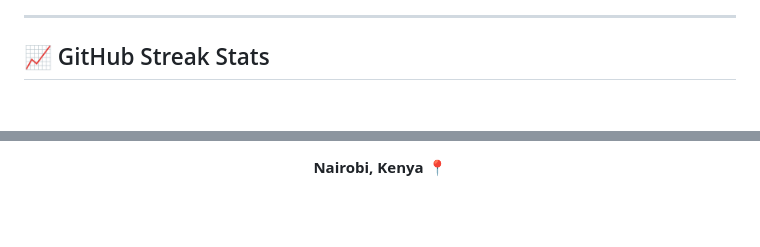
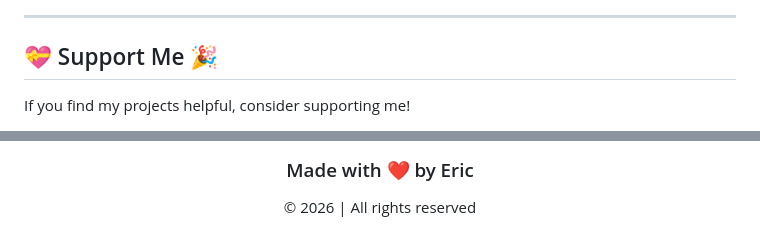
Before and after one commit to erycpc/erycpc, a Markdown page: README.md, 2 parts joined by grey strips. Drawn GitHub-style; blank space fills up the shorter version.

```diff
--- a/README.md
+++ b/README.md
@@ -103,6 +112,8 @@ If you find my work helpful and would like to support me, you can buy me a coffe
 
 ---
 
-## 📈 GitHub Streak Stats
+## 💝 Support Me 🎉
+
+If you find my projects helpful, consider supporting me!
 
 <div align="center">
@@ -121,4 +135,6 @@ If you have any questions or want to collaborate on projects, feel free to reach
 
-**Nairobi, Kenya** 📍
+### Made with ❤️ by Eric
+
+© 2026 | All rights reserved
 
 </div>
```
Also changed, not shown: other parts of README.md (+56 -44 lines).
